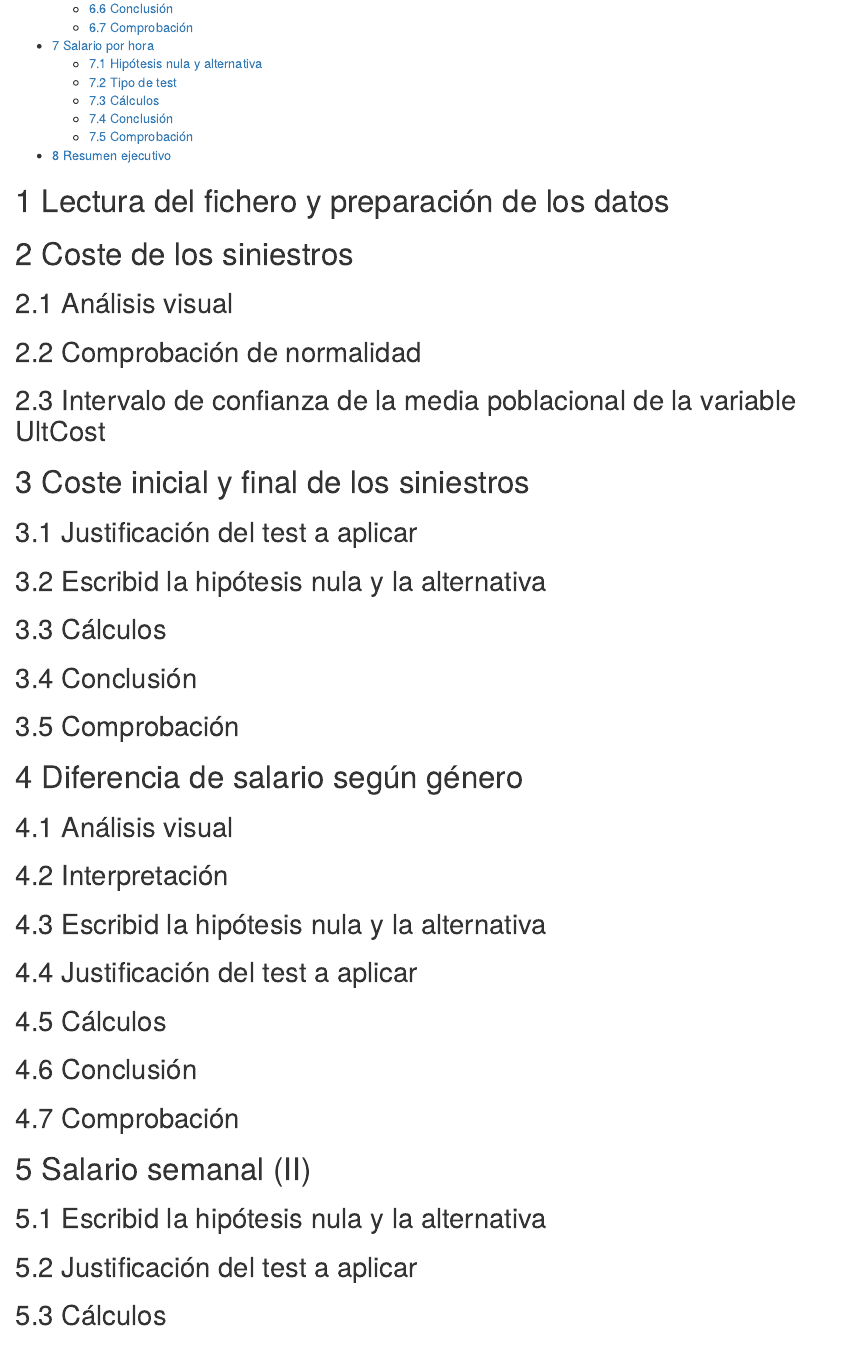
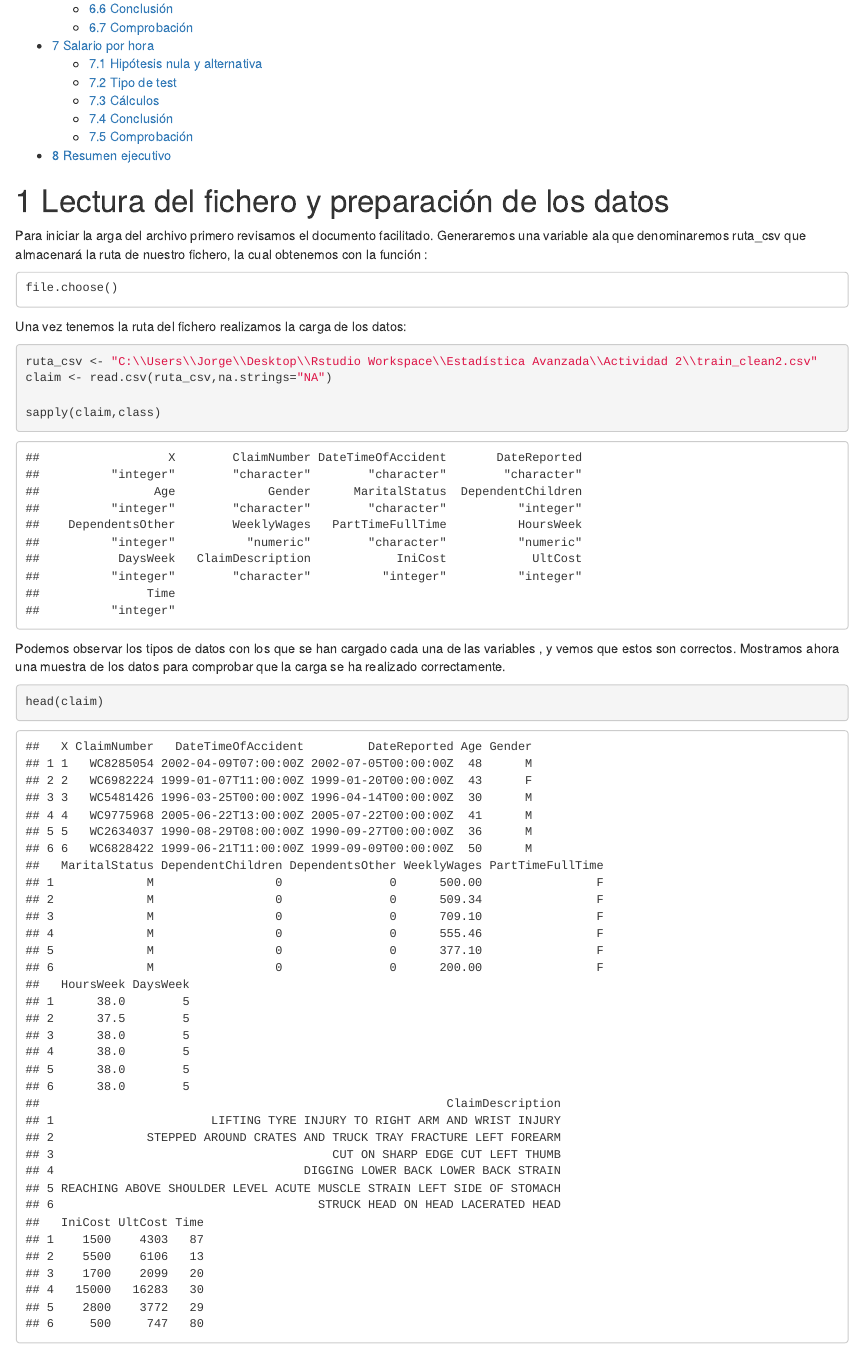
Before and after one commit to jalonsouoc/Estadistica-Avanzada, an R Markdown document (Actividad 2/Actividad2.Rmd): the page in a window 1100 px wide, from 750 px down. The pictures show the output file Actividad 2/Actividad2.html that the author committed with the source, opened offline.

Commit message:
Ejercicio 1

`````diff
--- a/Actividad 2/Actividad2.Rmd
+++ b/Actividad 2/Actividad2.Rmd
@@ -13,6 +13,28 @@ classoption: a4paper
 ---
 
 # 1 Lectura del fichero y preparación de los datos
+
+Para iniciar la arga del archivo primero revisamos el documento facilitado. Generaremos una variable ala que denominaremos ruta_csv que almacenará la ruta de nuestro fichero, la cual obtenemos con la función :
+
+````
+file.choose()
+````
+
+Una vez tenemos la ruta del fichero realizamos la carga de los datos:
+
+```{r echo=TRUE, message=FALSE, warning=FALSE}
+ruta_csv <- "C:\\Users\\Jorge\\Desktop\\Rstudio Workspace\\Estadística Avanzada\\Actividad 2\\train_clean2.csv"
+claim <- read.csv(ruta_csv,na.strings="NA")
+
+sapply(claim,class)
+````
+
+Podemos observar los tipos de datos con los que se han cargado cada una de las variables , y vemos que estos son correctos. Mostramos ahora una muestra de los datos para comprobar que la carga se ha realizado correctamente.
+
+```{r echo=TRUE, message=FALSE, warning=FALSE}
+head(claim)
+````
+
 
 # 2 Coste de los siniestros
 ## 2.1 Análisis visual
`````
Also changed, not shown: Actividad 2/Actividad2.html, 1 other file.
